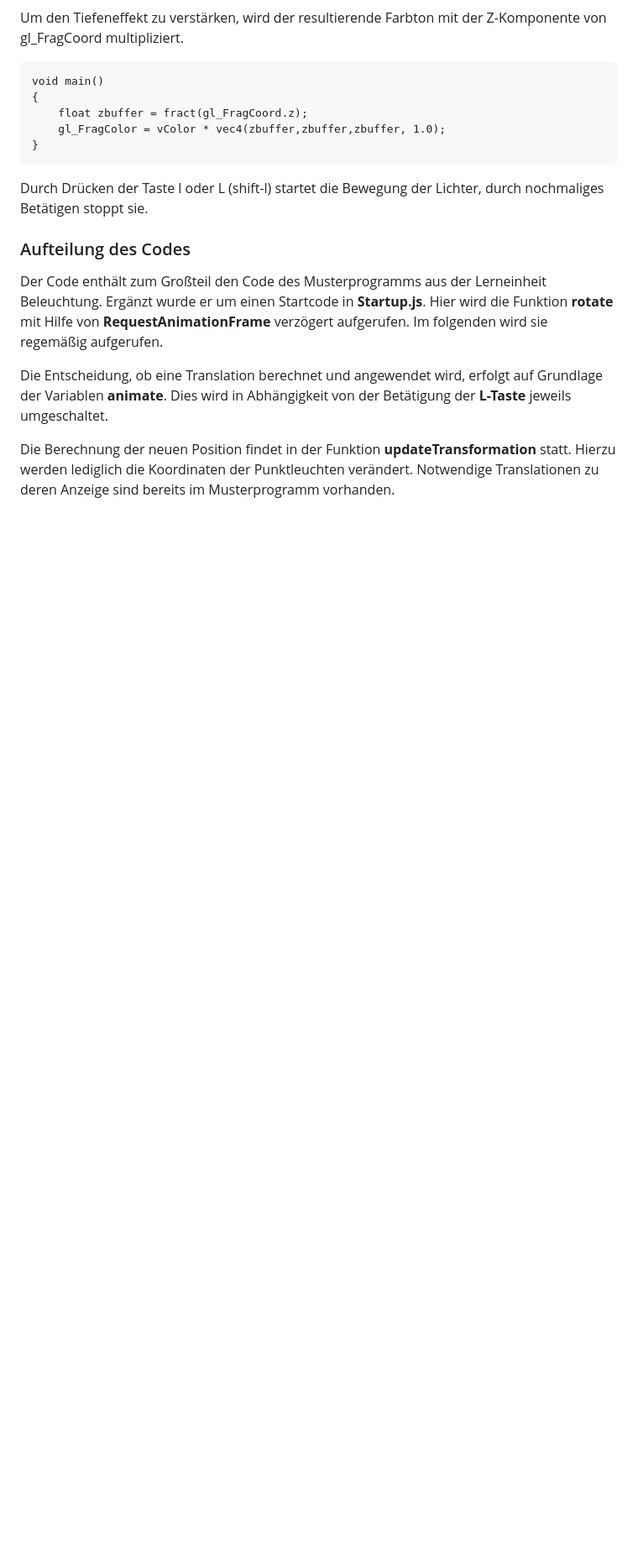
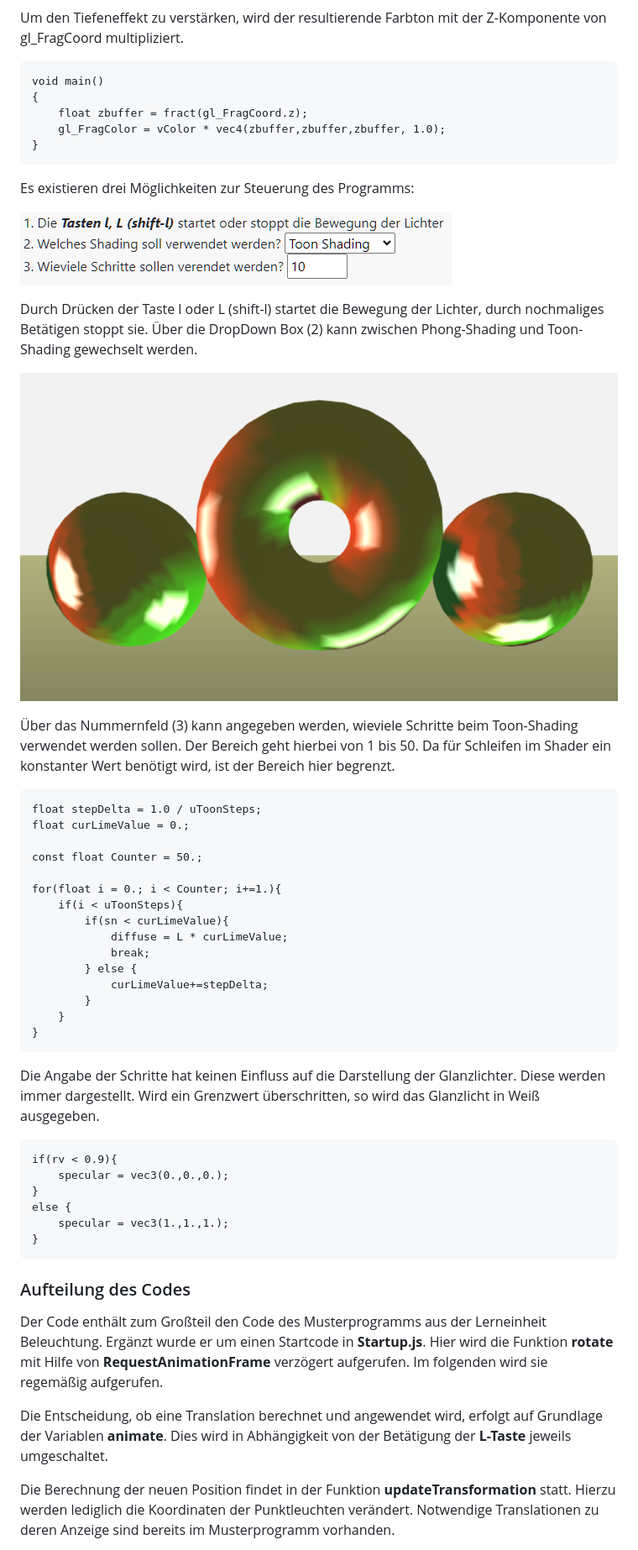
Before and after one commit to ChristianKitte/GvtBeleuchtung, a Markdown page: README.md, the part around the change printed below. Shown: that part at 84% size. Drawn GitHub-style; pictures changed too: assets/2022-12-17-18-56-38-image.png (added), assets/2022-12-17-19-07-19-image.png (added); blank space fills up the shorter version.

````diff
--- a/README.md
+++ b/README.md
@@ -31,11 +31,48 @@ Um den Tiefeneffekt zu verstärken, wird der resultierende Farbton mit der Z-Kom
 void main()
 {
     float zbuffer = fract(gl_FragCoord.z);
-	gl_FragColor = vColor * vec4(zbuffer,zbuffer,zbuffer, 1.0);
+    gl_FragColor = vColor * vec4(zbuffer,zbuffer,zbuffer, 1.0);
 }
 ```
 
-Durch Drücken der Taste l oder L (shift-l) startet die Bewegung der Lichter, durch nochmaliges Betätigen stoppt sie.
+Es existieren drei Möglichkeiten zur Steuerung des Programms:
+
+![](assets/2022-12-17-19-07-19-image.png)
+
+Durch Drücken der Taste l oder L (shift-l) startet die Bewegung der Lichter, durch nochmaliges Betätigen stoppt sie. Über die DropDown Box (2) kann zwischen Phong-Shading und Toon-Shading gewechselt werden.
+
+![](assets/2022-12-17-18-56-38-image.png)
+
+Über das  Nummernfeld (3) kann angegeben werden, wieviele Schritte beim Toon-Shading verwendet werden sollen. Der  Bereich geht hierbei von 1 bis 50. Da für Schleifen im Shader ein konstanter Wert benötigt wird, ist  der Bereich hier begrenzt.
+
+```
+float stepDelta = 1.0 / uToonSteps;
+float curLimeValue = 0.;
+
+const float Counter = 50.;
+
+for(float i = 0.; i < Counter; i+=1.){
+    if(i < uToonSteps){
+        if(sn < curLimeValue){
+            diffuse = L * curLimeValue;
+            break;
+        } else {
+            curLimeValue+=stepDelta;
+        }
+    }
+}
+```
+
+Die Angabe der Schritte hat keinen Einfluss auf die Darstellung der Glanzlichter. Diese werden immer dargestellt. Wird ein Grenzwert überschritten, so wird das Glanzlicht in  Weiß ausgegeben.
+
+```
+if(rv < 0.9){
+    specular = vec3(0.,0.,0.);
+}
+else {
+    specular = vec3(1.,1.,1.);
+}
+```
 
 ### Aufteilung des Codes
 
````
Also changed, not shown: other parts of README.md (+2 -0 lines), assets/2022-12-17-18-55-50-image.png (added), 1 other file.
